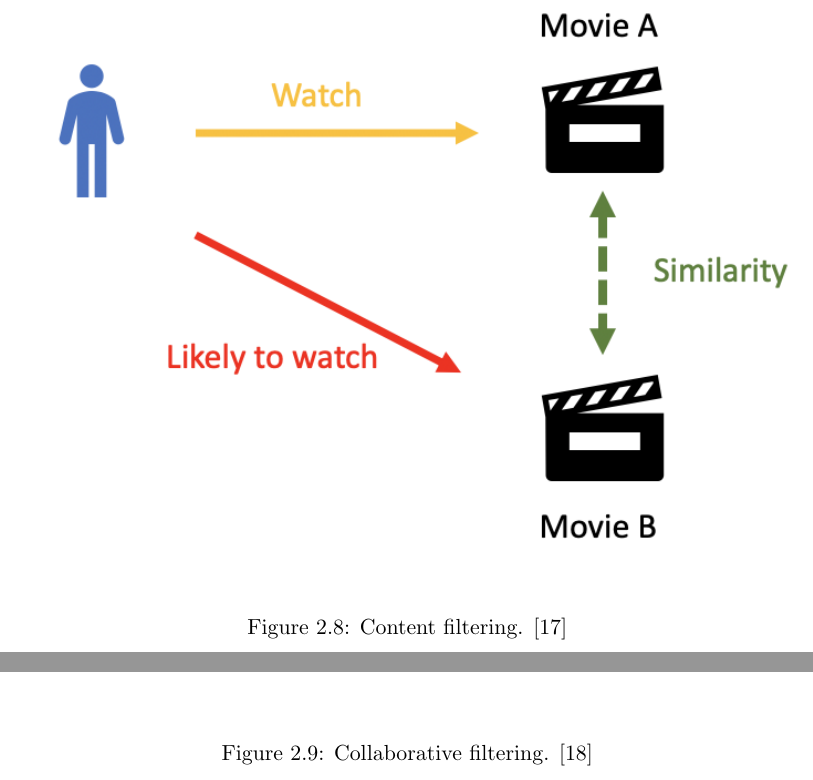
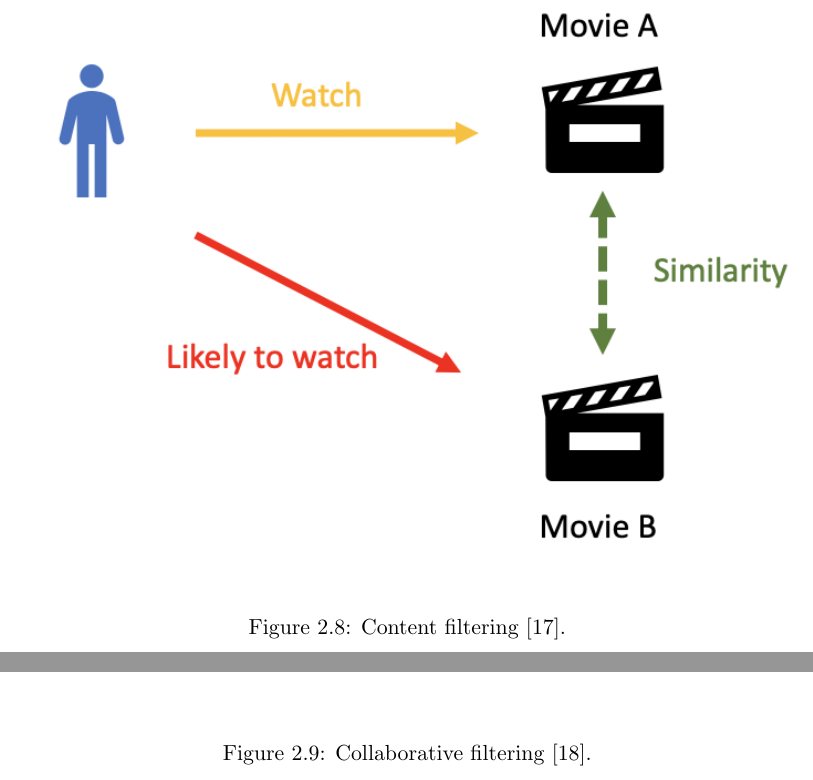
Before and after one commit to audio-engineer/aau-p1-article, a LaTeX document (src/main.tex, which reads src/problem-analysis/recommendation-systems.tex): two parts of pages 23 and 25 of 62, joined at a grey line, cut so that both start at the same text. Compiled offline with pdfLaTeX.

Commit message:
Fix textidote.

```diff
--- a/src/problem-analysis/recommendation-systems.tex
+++ b/src/problem-analysis/recommendation-systems.tex
@@ -25,7 +25,7 @@ This type of RS works by filtering the movies through genres and is called ''con
 \begin{figure}
     \centering
     \includegraphics[width=\textwidth]{content-filtering}
-    \caption{Content filtering. \cite{content_based_filtering}}
+    \caption{Content filtering~\cite{content_based_filtering}.}
     \label{fig:figure3}
 \end{figure}
 
@@ -46,7 +46,7 @@ as seen in~\ref{fig:figure4}.
 \begin{figure}
     \centering
     \includegraphics[width=\textwidth]{collaborative-filtering}
-    \caption{Collaborative filtering. \cite{collaborative_filtering}}
+    \caption{Collaborative filtering~\cite{collaborative_filtering}.}
     \label{fig:figure4}
 \end{figure}
 
```
